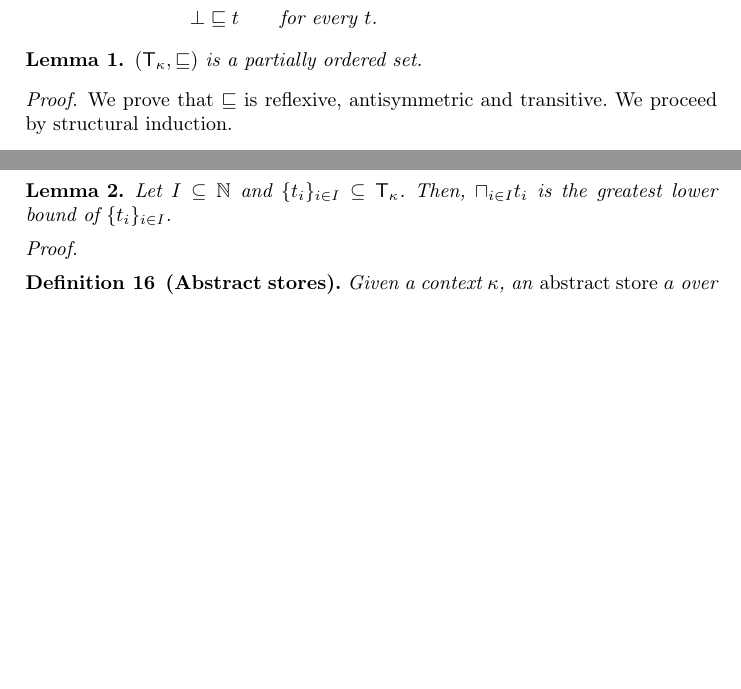
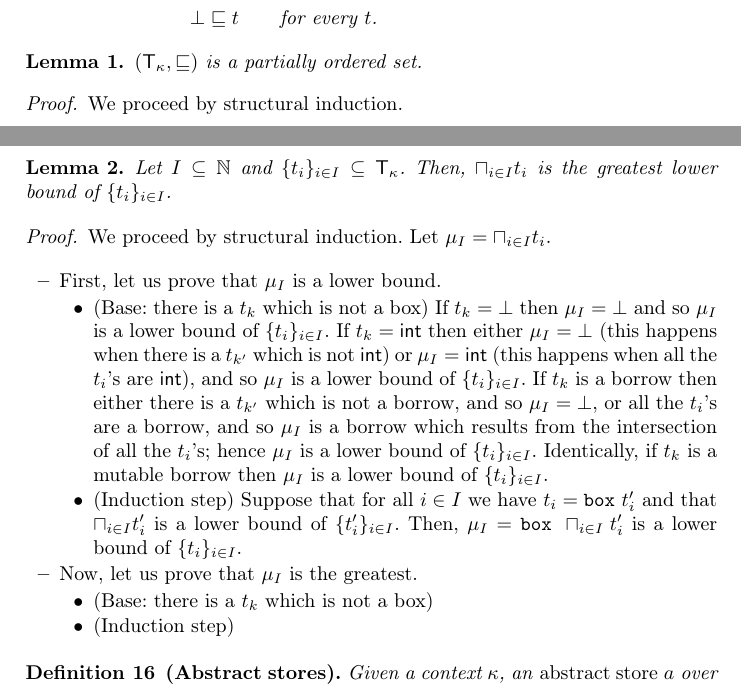
Before and after one commit to LedgerProject/safepkt_paper, a LaTeX thesis (000_rust.tex, which reads 030_abstract_semantics.tex): two parts of pages 11 and 12 of 14, joined at a grey line, cut so that both start at the same text, the shorter picture padded with empty space. Compiled offline with pdfLaTeX.

Commit message:
Improved the proofs for glb's

```diff
--- a/030_abstract_semantics.tex
+++ b/030_abstract_semantics.tex
@@ -27,7 +27,6 @@
   $(\mathsf{T}_\kappa,\sqsubseteq)$ is a partially ordered set.
 \end{lemma}
 \begin{proof}
-  We prove that $\sqsubseteq$ is reflexive, antisymmetric and transitive.
   We proceed by structural induction.
   \begin{itemize}
     \item (Reflexivity)
@@ -104,6 +103,36 @@
   Then, $\sqcap_{i\in I}t_i$ is the greatest lower bound of $\{t_i\}_{i\in I}$.
 \end{lemma}
 \begin{proof}
+  We proceed by structural induction.
+  Let $\mu_I = \sqcap_{i\in I}t_i$.
+  \begin{itemize}
+    \item First, let us prove that $\mu_I$ is a lower bound.
+    \begin{itemize}
+      \item (Base: there is a $t_k$ which is not a box)
+      If $t_k=\bot$ then $\mu_I=\bot$ and so $\mu_I$ is a lower bound of
+      $\{t_i\}_{i\in I}$.
+      If $t_k=\mathsf{int}$ then either $\mu_I=\bot$ (this happens when
+      there is a $t_{k'}$ which is not $\mathsf{int}$) or $\mu_I=\mathsf{int}$
+      (this happens when all the $t_i$'s are $\mathsf{int}$), and so
+      $\mu_I$ is a lower bound of $\{t_i\}_{i\in I}$.
+      If $t_k$ is a borrow then either there is a $t_{k'}$ which is not a borrow,
+      and so $\mu_I=\bot$, or all the $t_i$'s are a borrow, and so $\mu_I$ is
+      a borrow which results from the intersection of all the $t_i$'s; hence
+      $\mu_I$ is a lower bound of $\{t_i\}_{i\in I}$.
+      Identically, if $t_k$ is a mutable borrow then $\mu_I$ is a lower bound
+      of $\{t_i\}_{i\in I}$.
+      \item (Induction step) Suppose that for all $i\in I$ we have
+      $t_i = \mathtt{box}\ t'_i$ and that $\sqcap_{i\in I}t'_i$ is a lower
+      bound of $\{t'_i\}_{i\in I}$. Then,
+      $\mu_I = \mathtt{box}\ \sqcap_{i\in I}t'_i$ is a lower bound
+      of $\{t_i\}_{i\in I}$.
+    \end{itemize}
+    \item Now, let us prove that $\mu_I$ is the greatest.
+    \begin{itemize}
+      \item (Base: there is a $t_k$ which is not a box)
+      \item (Induction step)
+    \end{itemize}
+  \end{itemize}
 \end{proof}
 
 \begin{definition}[Abstract stores]
```
